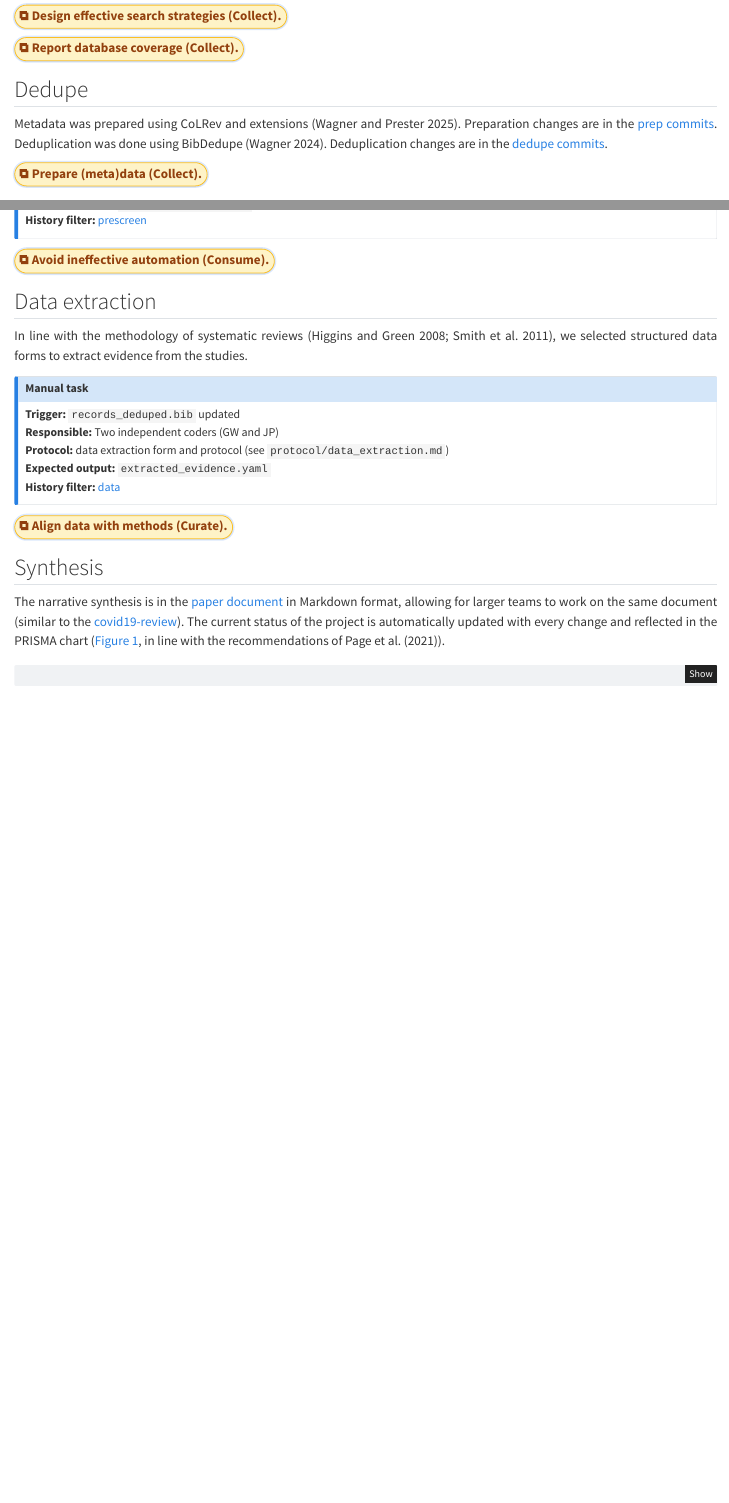
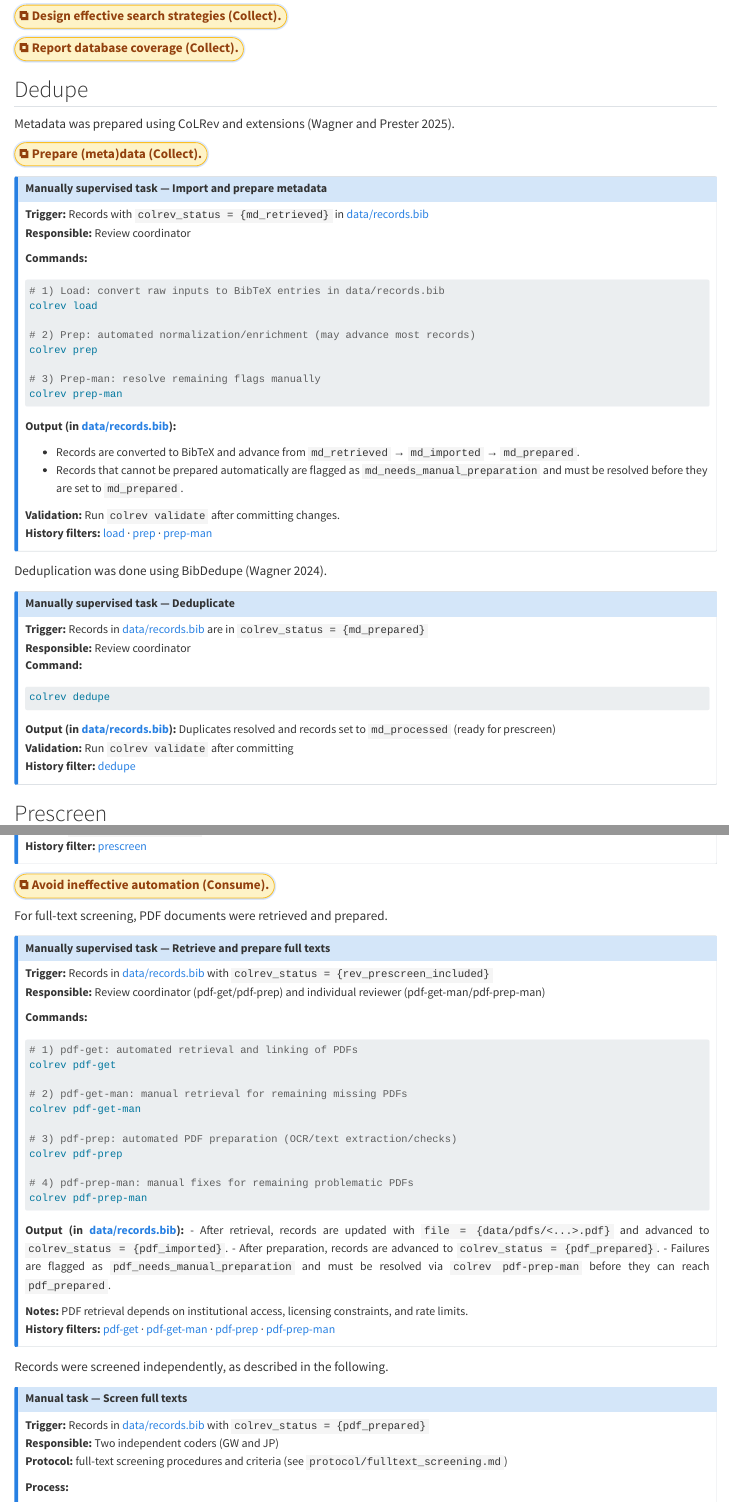
Before and after one commit to fs-ise/C5-DM-vignette, a Quarto document (index.qmd): the page in a window 1100 px wide, from 1140 px down, and a second part further down, joined at a grey line. Rendered offline with R 4.5, knitr and Pandoc in place of Quarto, with nearby package versions; some code elsewhere in the file could not run offline.

Commit message:
callouts for manual procedures

````diff
--- a/index.qmd
+++ b/index.qmd
@@ -133,17 +133,59 @@
 ## Dedupe
 
 Metadata was prepared using CoLRev and extensions [@WagnerPrester2025].
+<!--
 Preparation changes are in the [prep commits](https://github.com/search?q=repo%3Afs-ise%2FC5-DM-vignette+prep&type=commits){target=_blank}.
-<!-- or link to individual commit? https://github.com/fs-ise/C5-DM-vignette/commit/051e115fff389f209afb9a4fbe77e6a33271264c -->
-Deduplication was done using BibDedupe [@Wagner2024].
-Deduplication changes are in the [dedupe commits](https://github.com/search?q=repo%3Afs-ise%2FC5-DM-vignette+dedupe&type=commits){target=_blank}.
-<!-- or link to individual commit? https://github.com/fs-ise/C5-DM-vignette/commit/c22178d10fb90954d681f428fc5b08c72b5e6d48 -->
+ or link to individual commit? https://github.com/fs-ise/C5-DM-vignette/commit/051e115fff389f209afb9a4fbe77e6a33271264c -->
 
 ::: aside
 <a class="pill" target="_blank"
    href="collect-prepare.html">
   ⧉ Prepare (meta)data (Collect).
 </a>
+:::
+
+::: {.callout-note title="Manually supervised task — Import and prepare metadata" collapse=true}
+**Trigger:** Records with `colrev_status = {md_retrieved}` in [data/records.bib](https://github.com/fs-ise/C5-DM-vignette/blob/main/data/records.bib)
+**Responsible:** Review coordinator
+
+**Commands:**
+```sh
+# 1) Load: convert raw inputs to BibTeX entries in data/records.bib
+colrev load
+
+# 2) Prep: automated normalization/enrichment (may advance most records)
+colrev prep
+
+# 3) Prep-man: resolve remaining flags manually
+colrev prep-man
+```
+
+**Output (in [data/records.bib](https://github.com/fs-ise/C5-DM-vignette/blob/main/data/records.bib)):**
+
+- Records are converted to BibTeX and advance from `md_retrieved` → `md_imported` → `md_prepared`.
+- Records that cannot be prepared automatically are flagged as `md_needs_manual_preparation` and must be resolved before they are set to `md_prepared`.
+
+**Validation:** Run `colrev validate` after committing changes.
+**History filters:** [load](https://github.com/search?q=repo%3Afs-ise%2FC5-DM-vignette+load&type=commits) · [prep](https://github.com/search?q=repo%3Afs-ise%2FC5-DM-vignette+prep&type=commits) · [prep-man](https://github.com/search?q=repo%3Afs-ise%2FC5-DM-vignette+prep-man&type=commits)
+:::
+
+Deduplication was done using BibDedupe [@Wagner2024].
+<!--
+Deduplication changes are in the [dedupe commits](https://github.com/search?q=repo%3Afs-ise%2FC5-DM-vignette+dedupe&type=commits){target=_blank}.
+or link to individual commit? https://github.com/fs-ise/C5-DM-vignette/commit/c22178d10fb90954d681f428fc5b08c72b5e6d48 -->
+
+::: {.callout-note title="Manually supervised task — Deduplicate"}
+**Trigger:** Records in [data/records.bib](https://github.com/fs-ise/C5-DM-vignette/blob/main/data/records.bib) are in `colrev_status = {md_prepared}`
+**Responsible:** Review coordinator
+**Command:**
+
+```sh
+colrev dedupe
+```
+
+**Output (in [data/records.bib](https://github.com/fs-ise/C5-DM-vignette/blob/main/data/records.bib)):** Duplicates resolved and records set to `md_processed` (ready for prescreen)
+**Validation:** Run `colrev validate` after committing
+**History filter:** [dedupe](https://github.com/search?q=repo%3Afs-ise%2FC5-DM-vignette+dedupe&type=commits)
 :::
 
 <!--
@@ -186,3 +228,41 @@
 </a>
 :::
 
+For full-text screening, PDF documents were retrieved and prepared.
+
+::: {.callout-note title="Manually supervised task — Retrieve and prepare full texts" collapse=true}
+**Trigger:** Records in [data/records.bib](https://github.com/fs-ise/C5-DM-vignette/blob/main/data/records.bib) with `colrev_status = {rev_prescreen_included}`
+**Responsible:** Review coordinator (pdf-get/pdf-prep) and individual reviewer (pdf-get-man/pdf-prep-man)
+
+**Commands:**
+```sh
+# 1) pdf-get: automated retrieval and linking of PDFs
+colrev pdf-get
+
+# 2) pdf-get-man: manual retrieval for remaining missing PDFs
+colrev pdf-get-man
+
+# 3) pdf-prep: automated PDF preparation (OCR/text extraction/checks)
+colrev pdf-prep
+
+# 4) pdf-prep-man: manual fixes for remaining problematic PDFs
+colrev pdf-prep-man
+```
+
+**Output (in [data/records.bib](https://github.com/fs-ise/C5-DM-vignette/blob/main/data/records.bib)):**
+- After retrieval, records are updated with `file = {data/pdfs/<...>.pdf}` and advanced to `colrev_status = {pdf_imported}`.
+- After preparation, records are advanced to `colrev_status = {pdf_prepared}`.
+- Failures are flagged as `pdf_needs_manual_preparation` and must be resolved via `colrev pdf-prep-man` before they can reach `pdf_prepared`.
+
+**Notes:** PDF retrieval depends on institutional access, licensing constraints, and rate limits.
+**History filters:** [pdf-get](https://github.com/search?q=repo%3Afs-ise%2FC5-DM-vignette+pdf-get&type=commits) · [pdf-get-man](https://github.com/search?q=repo%3Afs-ise%2FC5-DM-vignette+pdf-get-man&type=commits) · [pdf-prep](https://github.com/search?q=repo%3Afs-ise%2FC5-DM-vignette+pdf-prep&type=commits) · [pdf-prep-man](https://github.com/search?q=repo%3Afs-ise%2FC5-DM-vignette+pdf-prep-man&type=commits)
+:::
+
+Records were screened independently, as described in the following.
+
+::: {.callout-note title="Manual task — Screen full texts" collapse=true}
+**Trigger:** Records in [data/records.bib](https://github.com/fs-ise/C5-DM-vignette/blob/main/data/records.bib) with `colrev_status = {pdf_prepared}`
+**Responsible:** Two independent coders (GW and JP)
+**Protocol:** full-text screening procedures and criteria (see `protocol/fulltext_screening.md`)
+
+**Process:**
@@ -192,11 +285,11 @@
 
 In line with the methodology of systematic reviews [@HigginsGreen2008;@SmithEtAl2011], we selected structured data forms to extract evidence from the studies.
 
-::: {.callout-note title="Manual task"}
-**Trigger:** `records_deduped.bib` updated
+::: {.callout-note title="Manual task — Extract evidence"}
+**Trigger:** [data/records.bib](https://github.com/fs-ise/C5-DM-vignette/blob/main/data/records.bib) updated
 **Responsible:** Two independent coders (GW and JP)
 **Protocol:** data extraction form and protocol (see `protocol/data_extraction.md`)
-**Expected output:** `extracted_evidence.yaml`
+**Output:** `extracted_evidence.yaml`
 **History filter:** [data](https://github.com/search?q=repo%3Afs-ise%2FC5-DM-vignette+data&type=commits&p=1)
 :::
 
````
Also changed, not shown: index.qmd (19 more changed lines).
